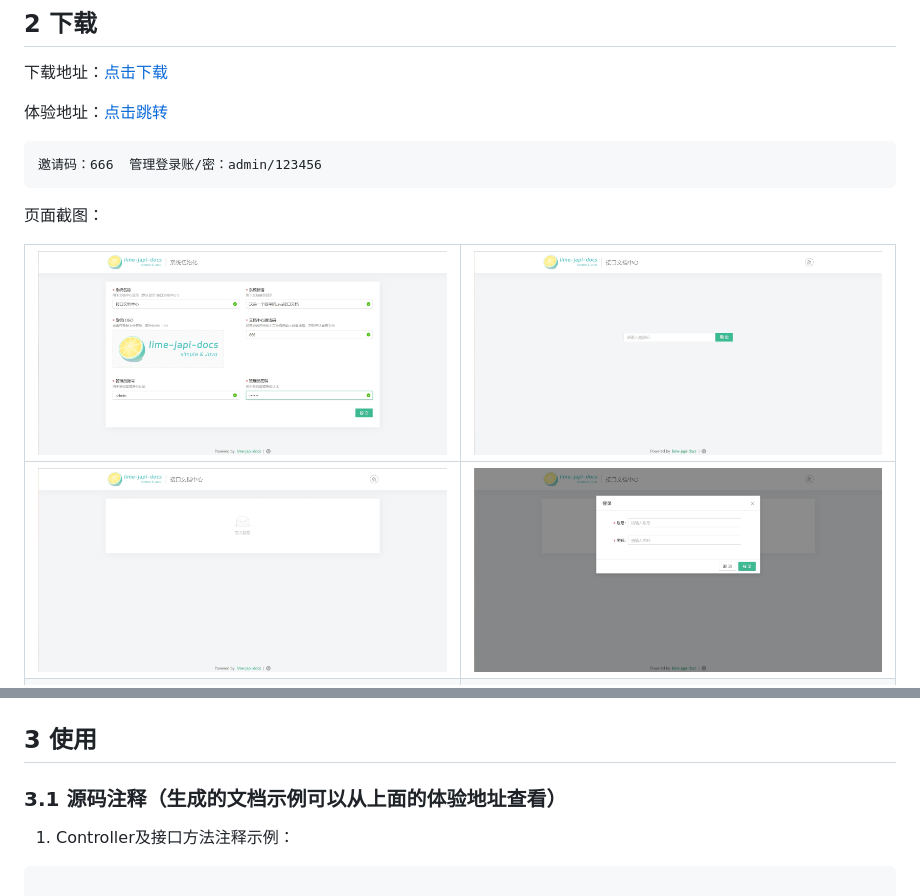
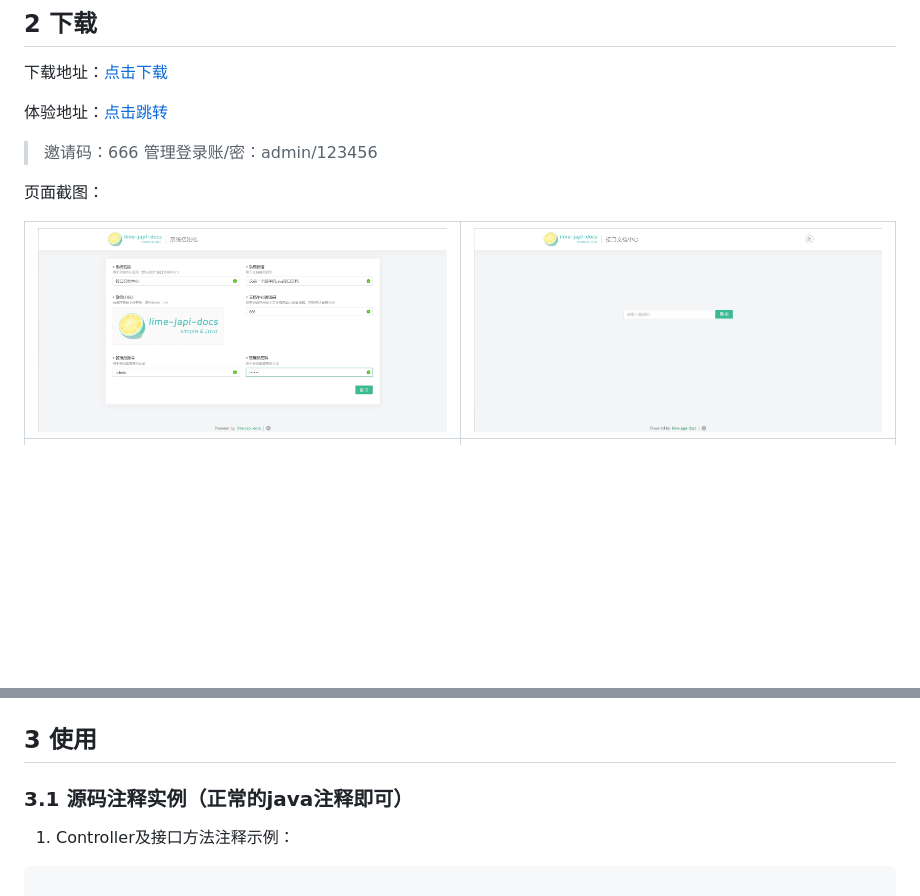
Before and after one commit to xuchenoak/lime-japi-docs, a Markdown page: README.md, 2 parts joined by grey strips. Rendered like a GitHub page; blank space fills up the shorter version.

Commit message:
update README.md.
Signed-off-by: xuchenoak <1151891301@qq.com>

```diff
--- a/README.md
+++ b/README.md
@@ -14,13 +14,12 @@ lime-japi-docs是一个简单的Java接口文档生成工具，通过解析Java
 
 体验地址：[点击跳转](https://ljd.xuchenoak.com)
 
-    邀请码：666  管理登录账/密：admin/123456
+> 邀请码：666  管理登录账/密：admin/123456
 
 页面截图：
 
 | ![输入图片说明](v-images/01.init.png) | ![输入图片说明](v-images/02.visit_code.png) |
 |---|---|
-| ![输入图片说明](v-images/03.no_docs_and_no_login.png) | ![输入图片说明](v-images/04.login.png) |
 | ![输入图片说明](v-images/03.no_docs_and_no_login.png) | ![输入图片说明](v-images/04.login.png) |
 | ![输入图片说明](v-images/05.login_suc.png) | ![输入图片说明](v-images/06.sys_config.png) |
 | ![输入图片说明](v-images/07.add_doc.png) | ![输入图片说明](v-images/08.add_doc_path.png) |
@@ -31,7 +30,7 @@ lime-japi-docs是一个简单的Java接口文档生成工具，通过解析Java
 
 ## 3 使用
 
-### 3.1 源码注释（生成的文档示例可以从上面的体验地址查看）
+### 3.1 源码注释实例（正常的java注释即可）
 
 1. Controller及接口方法注释示例：
 
```
